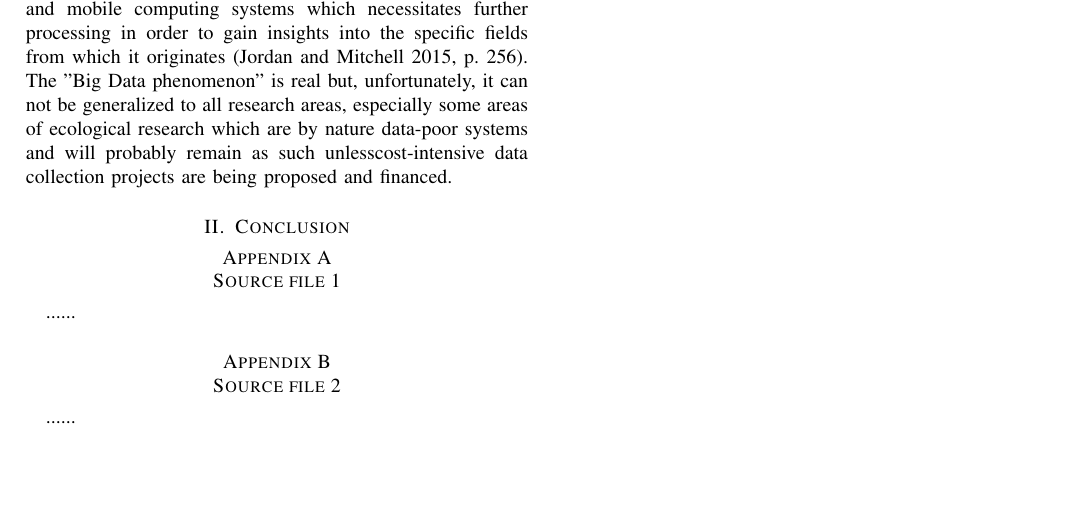
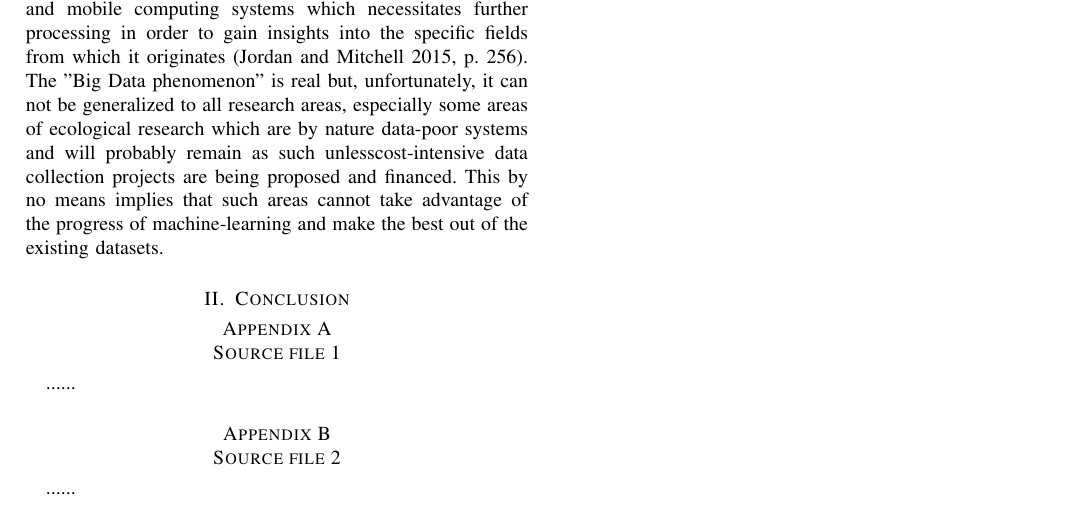
Before and after one commit to RoxanaTesileanu/multivariate_analyses, a LaTeX paper (article1/Tesileanu2017.tex): part of the page, cut so that both start at the same text, the shorter picture padded with empty space. Compiled offline with pdfLaTeX.

Commit message:
working at the kNN article

```diff
--- a/article1/Tesileanu2017.tex
+++ b/article1/Tesileanu2017.tex
@@ -30,7 +30,7 @@ machine learning in ecology, k-Nearest Neighbors classification, Scala
 \section{Introduction}
 
 One of the drivers of the machine-learning progress is the great amount of data born within and gathered by networked and mobile computing systems which necessitates further processing in order to gain insights into the specific fields from which it originates (Jordan and Mitchell 2015, p. 256).
-The "Big Data phenomenon" is real but, unfortunately, it can not be generalized to all research areas, especially some areas of ecological research which are by nature data-poor systems and will probably remain as such unlesscost-intensive data collection projects are being proposed and financed.
+The "Big Data phenomenon" is real but, unfortunately, it can not be generalized to all research areas, especially some areas of ecological research which are by nature data-poor systems and will probably remain as such unlesscost-intensive data collection projects are being proposed and financed. This by no means implies that such areas cannot take advantage of the progress of machine-learning and make the best out of the existing datasets.
 
 
 
```
Also changed, not shown: 1 other file.
